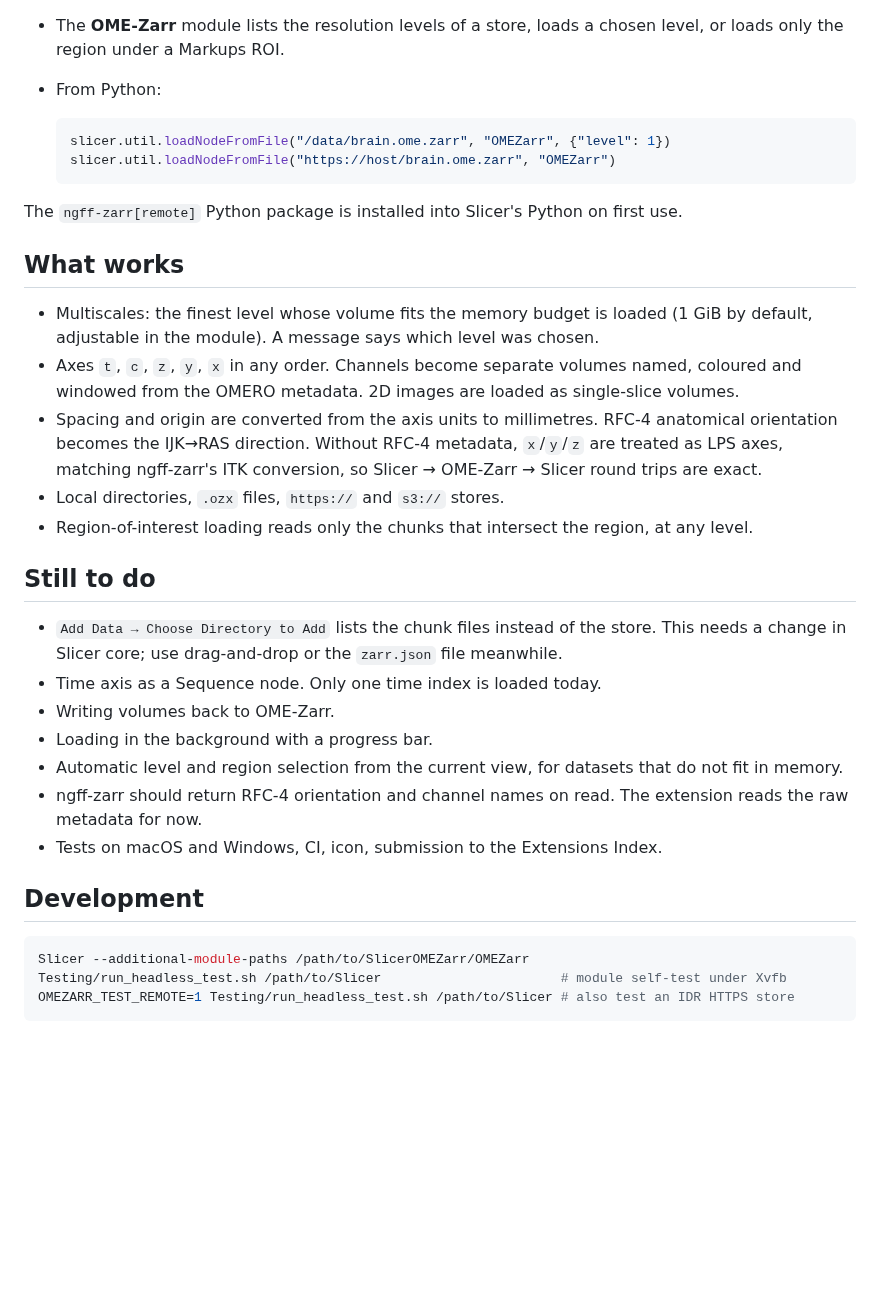
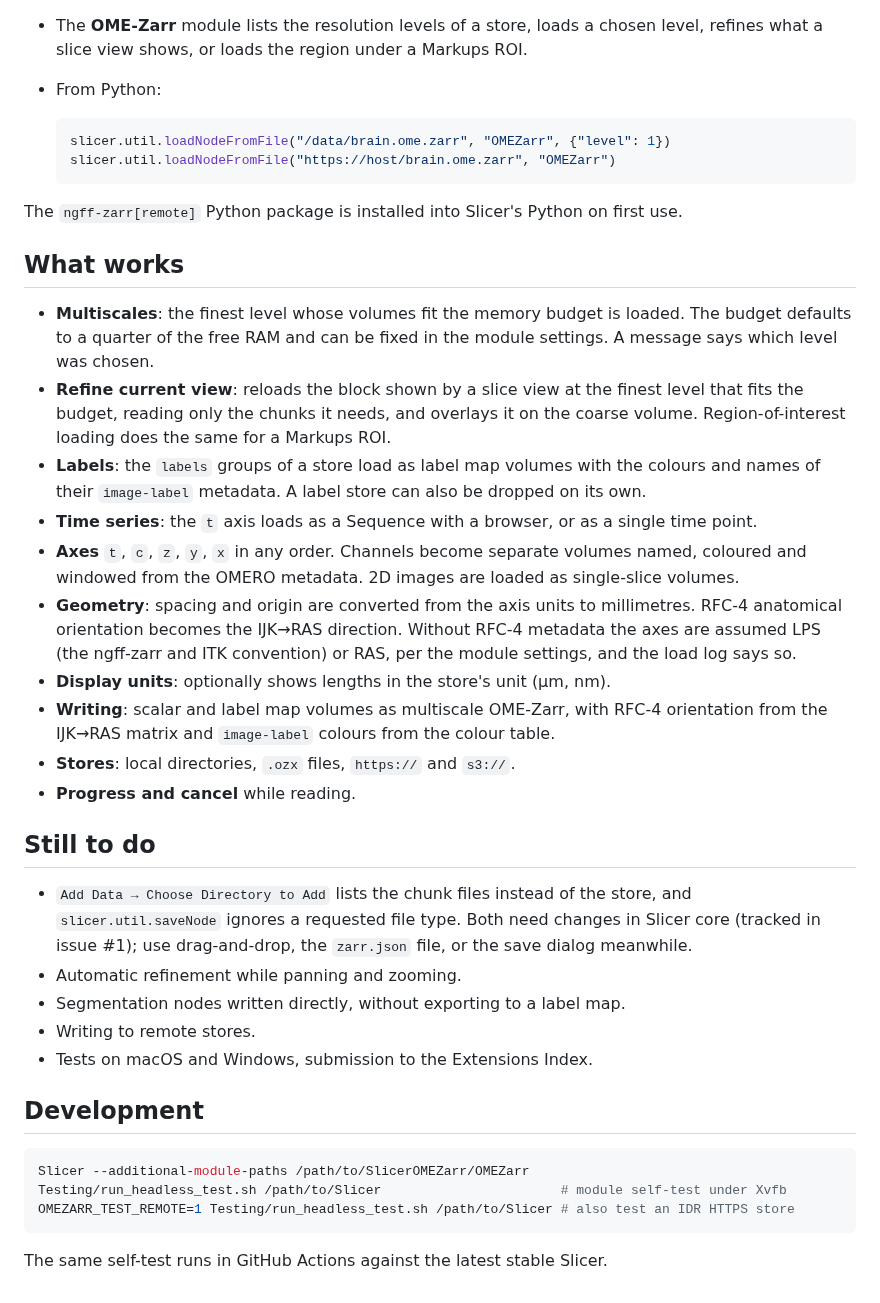
Before and after one commit to fideus-labs/SlicerOMEZarr, a Markdown page: README.md, the part around one of its changes. GitHub-like rendering; blank space fills up the shorter version.

````diff
--- a/README.md
+++ b/README.md
@@ -15,5 +20,6 @@ OME-Zarr dataset to NIfTI just to look at it. This extension removes that step.
 * The **OME-Zarr** module lists the resolution levels of a store, loads a
-  chosen level, or loads only the region under a Markups ROI.
+  chosen level, refines what a slice view shows, or loads the region under a
+  Markups ROI.
 * From Python:
 
   ```python
@@ -26,33 +32,42 @@ first use.
 
 ## What works
 
-* Multiscales: the finest level whose volume fits the memory budget is loaded
-  (1 GiB by default, adjustable in the module). A message says which level
-  was chosen.
-* Axes `t`, `c`, `z`, `y`, `x` in any order. Channels become separate volumes
-  named, coloured and windowed from the OMERO metadata. 2D images are loaded
-  as single-slice volumes.
-* Spacing and origin are converted from the axis units to millimetres. RFC-4
-  anatomical orientation becomes the IJK→RAS direction. Without RFC-4
-  metadata, `x`/`y`/`z` are treated as LPS axes, matching ngff-zarr's ITK
-  conversion, so Slicer → OME-Zarr → Slicer round trips are exact.
-* Local directories, `.ozx` files, `https://` and `s3://` stores.
-* Region-of-interest loading reads only the chunks that intersect the region,
-  at any level.
+* **Multiscales**: the finest level whose volumes fit the memory budget is
+  loaded. The budget defaults to a quarter of the free RAM and can be fixed in
+  the module settings. A message says which level was chosen.
+* **Refine current view**: reloads the block shown by a slice view at the
+  finest level that fits the budget, reading only the chunks it needs, and
+  overlays it on the coarse volume. Region-of-interest loading does the same
+  for a Markups ROI.
+* **Labels**: the `labels` groups of a store load as label map volumes with
+  the colours and names of their `image-label` metadata. A label store can
+  also be dropped on its own.
+* **Time series**: the `t` axis loads as a Sequence with a browser, or as a
+  single time point.
+* **Axes** `t`, `c`, `z`, `y`, `x` in any order. Channels become separate
+  volumes named, coloured and windowed from the OMERO metadata. 2D images are
+  loaded as single-slice volumes.
+* **Geometry**: spacing and origin are converted from the axis units to
+  millimetres. RFC-4 anatomical orientation becomes the IJK→RAS direction.
+  Without RFC-4 metadata the axes are assumed LPS (the ngff-zarr and ITK
+  convention) or RAS, per the module settings, and the load log says so.
+* **Display units**: optionally shows lengths in the store's unit (µm, nm).
+* **Writing**: scalar and label map volumes as multiscale OME-Zarr, with
+  RFC-4 orientation from the IJK→RAS matrix and `image-label` colours from the
+  colour table.
+* **Stores**: local directories, `.ozx` files, `https://` and `s3://`.
+* **Progress and cancel** while reading.
 
 ## Still to do
 
 * `Add Data → Choose Directory to Add` lists the chunk files instead of the
-  store. This needs a change in Slicer core; use drag-and-drop or the
-  `zarr.json` file meanwhile.
-* Time axis as a Sequence node. Only one time index is loaded today.
-* Writing volumes back to OME-Zarr.
-* Loading in the background with a progress bar.
-* Automatic level and region selection from the current view, for datasets
-  that do not fit in memory.
-* ngff-zarr should return RFC-4 orientation and channel names on read. The
-  extension reads the raw metadata for now.
-* Tests on macOS and Windows, CI, icon, submission to the Extensions Index.
+  store, and `slicer.util.saveNode` ignores a requested file type. Both need
+  changes in Slicer core (tracked in issue #1); use drag-and-drop, the
+  `zarr.json` file, or the save dialog meanwhile.
+* Automatic refinement while panning and zooming.
+* Segmentation nodes written directly, without exporting to a label map.
+* Writing to remote stores.
+* Tests on macOS and Windows, submission to the Extensions Index.
 
 ## Development
 
@@ -61,3 +76,5 @@ Slicer --additional-module-paths /path/to/SlicerOMEZarr/OMEZarr
 Testing/run_headless_test.sh /path/to/Slicer                       # module self-test under Xvfb
 OMEZARR_TEST_REMOTE=1 Testing/run_headless_test.sh /path/to/Slicer # also test an IDR HTTPS store
 ```
+
+The same self-test runs in GitHub Actions against the latest stable Slicer.
````
Also changed, not shown: other parts of README.md (+8 -3 lines), OMEZarr/Resources/Icons/OMEZarr.png (added), Screenshots/main.png (added), SlicerOMEZarr.png (added), 5 other files.
